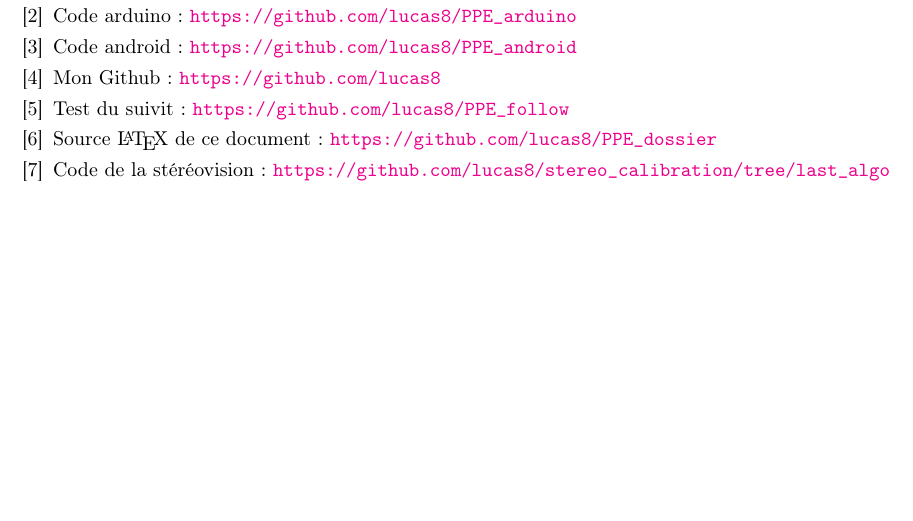
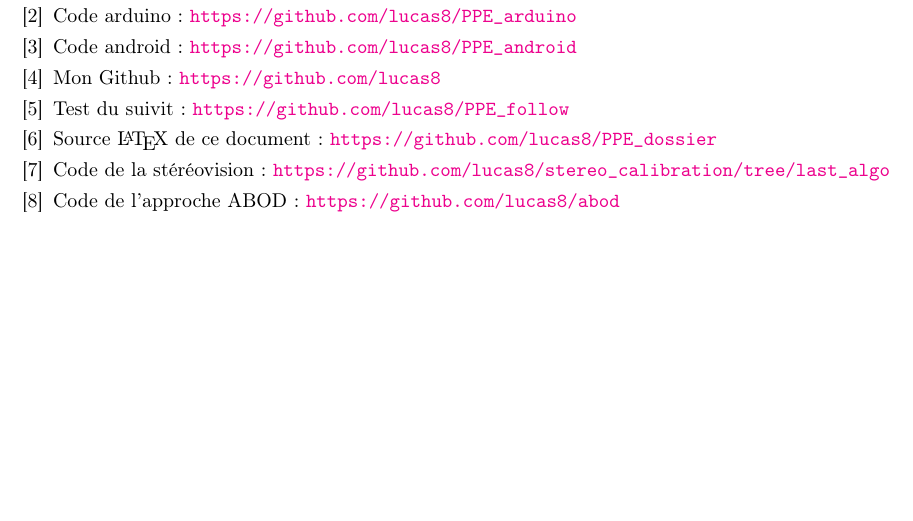
Before and after one commit to dwarfmaster/PPE_dossier, a LaTeX document (main.tex): part of page 16 of 16, cut so that both start at the same text. Compiled offline with pdfLaTeX.

Commit message:
Added link to ABOD algorithm program.

```diff
--- a/main.tex
+++ b/main.tex
@@ -340,6 +340,7 @@
     \bibitem{ppefollow} Test du suivit : \url{https://github.com/lucas8/PPE_follow}
     \bibitem{ppedos}    Source \LaTeX\ de ce document : \url{https://github.com/lucas8/PPE_dossier}
     \bibitem{ppestereo} Code de la stéréovision : \url{https://github.com/lucas8/stereo_calibration/tree/last_algo}
+    \bibitem{ppeabod}   Code de l'approche ABOD : \url{https://github.com/lucas8/abod}
 \end{thebibliography}
 
 \end{document}
```
